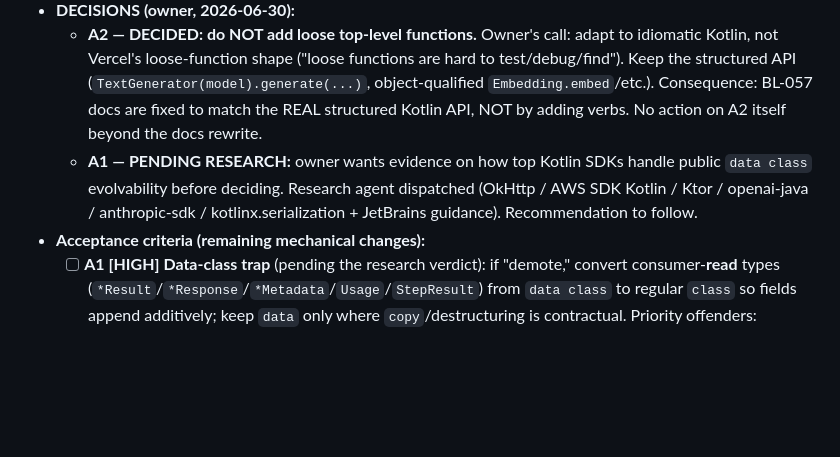
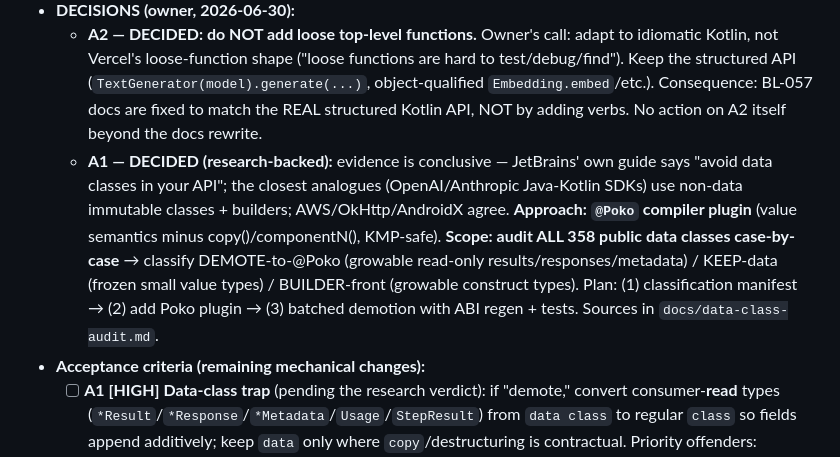
Before and after one commit to torad-labs/aisdk-kotlin, a Markdown page: docs/beta-backlog.md, the part around the change. Rendered like a GitHub page; blank space fills up the shorter version.

Commit message:
docs(backlog): record A1 data-class decision (Poko + full audit)
Research-backed: demote growable read-only result/response/metadata types off
data class using the @Poko compiler plugin (KMP-safe value semantics without the
copy()/componentN() ABI hazard); audit all 358 public data classes case-by-case
(DEMOTE / KEEP-frozen / BUILDER-front).

```diff
--- a/docs/beta-backlog.md
+++ b/docs/beta-backlog.md
@@ -775,7 +775,7 @@ compile-guard. A2/B1, A3, A1, B8 were independently re-verified in source.
 - **Why now:** once `0.3.0-beta01` publishes, these are binary-compatibility-breaking to change. This is the one section that is cheap now and expensive later.
 - **DECISIONS (owner, 2026-06-30):**
   - **A2 — DECIDED: do NOT add loose top-level functions.** Owner's call: adapt to idiomatic Kotlin, not Vercel's loose-function shape ("loose functions are hard to test/debug/find"). Keep the structured API (`TextGenerator(model).generate(...)`, object-qualified `Embedding.embed`/etc.). Consequence: BL-057 docs are fixed to match the REAL structured Kotlin API, NOT by adding verbs. No action on A2 itself beyond the docs rewrite.
-  - **A1 — PENDING RESEARCH:** owner wants evidence on how top Kotlin SDKs handle public `data class` evolvability before deciding. Research agent dispatched (OkHttp / AWS SDK Kotlin / Ktor / openai-java / anthropic-sdk / kotlinx.serialization + JetBrains guidance). Recommendation to follow.
+  - **A1 — DECIDED (research-backed):** evidence is conclusive — JetBrains' own guide says "avoid data classes in your API"; the closest analogues (OpenAI/Anthropic Java-Kotlin SDKs) use non-data immutable classes + builders; AWS/OkHttp/AndroidX agree. **Approach: `@Poko` compiler plugin** (value semantics minus copy()/componentN(), KMP-safe). **Scope: audit ALL 358 public data classes case-by-case** → classify DEMOTE-to-@Poko (growable read-only results/responses/metadata) / KEEP-data (frozen small value types) / BUILDER-front (growable construct types). Plan: (1) classification manifest → (2) add Poko plugin → (3) batched demotion with ABI regen + tests. Sources in `docs/data-class-audit.md`.
 - **Acceptance criteria (remaining mechanical changes):**
   - [ ] **A1 [HIGH] Data-class trap** (pending the research verdict): if "demote," convert consumer-**read** types (`*Result`/`*Response`/`*Metadata`/`Usage`/`StepResult`) from `data class` to regular `class` so fields append additively; keep `data` only where `copy`/destructuring is contractual. Priority offenders: `GenerateTextResult` (18 fields), `GenerateObjectResult`, `Usage`, `StepResult`, `EmbedResult`/`EmbedManyResult`, `RerankResult`, every `*ProviderSettings`/`*ModelOptions`. (CallSettings/LanguageModelCallParams are builder-fronted — lower risk.)
   - [ ] **A3 [HIGH] Java/Android consumers:** 0 `@JvmOverloads` vs 555 `$default` bridges; ~145-184 value-class-mangled public fns (`chat-tDyRgq0`, `getModelId-o4H4ZZ8`) are uncallable from Java; `Tool()` has 14 params/11 defaulted. Add `@JvmOverloads` to headline factories + `ModelId.of(String)`/`@JvmName` for value-class accessors, OR explicitly declare Java unsupported for beta (Android Kotlin is fine; Java interop is the gap).
```
